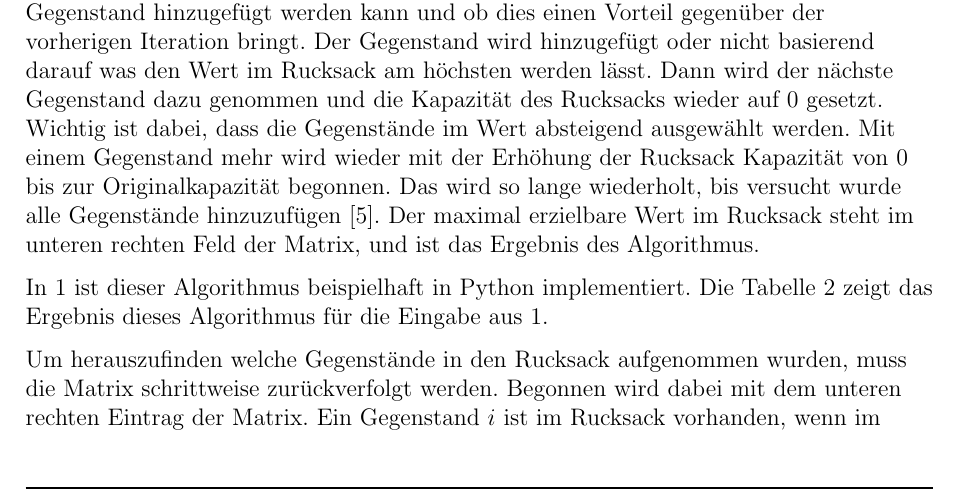
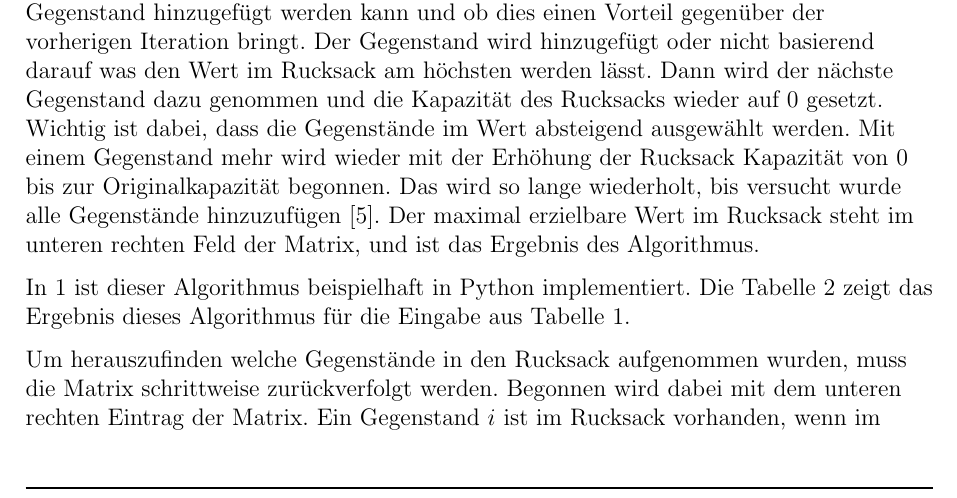
Before and after one commit to paul-pw/rucksackproblem, a LaTeX document (rucksackproblem.tex): part of page 6 of 11, cut so that both start at the same text. Compiled offline with pdfLaTeX.

Commit message:
small stuff

```diff
--- a/rucksackproblem.tex
+++ b/rucksackproblem.tex
@@ -346,7 +346,7 @@ Der maximal erzielbare Wert im Rucksack steht im unteren rechten Feld der Matrix
 und ist das Ergebnis des Algorithmus.
 
 In~\ref{lst:dyn_opt} ist dieser Algorithmus beispielhaft in Python implementiert.
-Die Tabelle~\ref{tab:mat} zeigt das Ergebnis dieses Algorithmus für die Eingabe aus~\ref{tab:input}.
+Die Tabelle~\ref{tab:mat} zeigt das Ergebnis dieses Algorithmus für die Eingabe aus Tabelle~\ref{tab:input}.
 
 Um herauszufinden welche Gegenstände in den Rucksack aufgenommen wurden,
 muss die Matrix schrittweise zurückverfolgt werden.
```
Also changed, not shown: rucksackproblem.tex (4 more changed lines).
